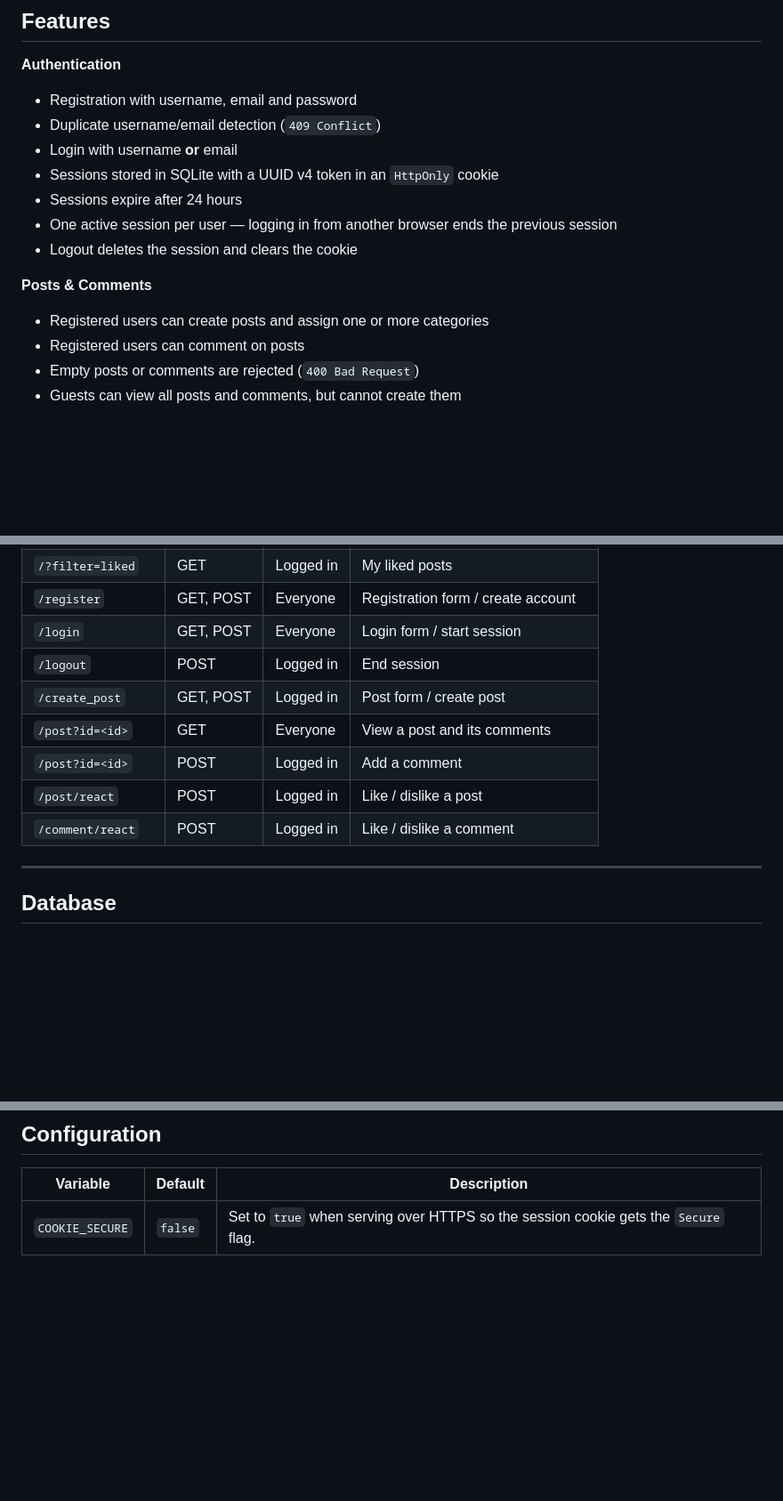
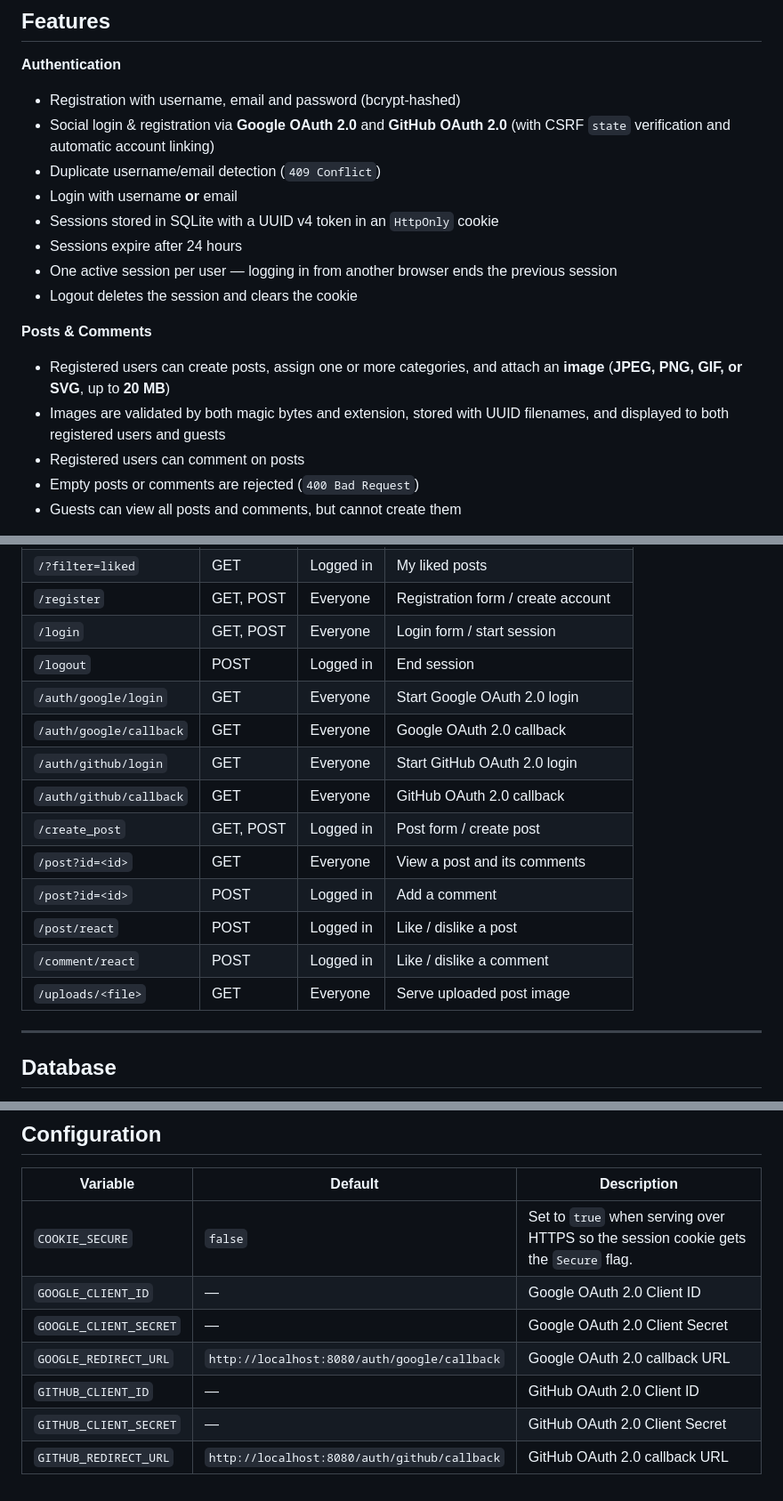
Before and after one commit to gelafros/forum, a Markdown page: readme.md, 3 parts joined by grey strips. Shown at 89% size. Drawn GitHub-style; blank space fills up the shorter version.

Commit message:
docs(readme): document Google and GitHub OAuth2 and post image uploads

```diff
--- a/readme.md
+++ b/readme.md
@@ -25,7 +25,8 @@ posts and comments. No frontend frameworks or JavaScript are used.
 ## Features
 
 **Authentication**
-- Registration with username, email and password
+- Registration with username, email and password (bcrypt-hashed)
+- Social login & registration via **Google OAuth 2.0** and **GitHub OAuth 2.0** (with CSRF `state` verification and automatic account linking)
 - Duplicate username/email detection (`409 Conflict`)
 - Login with username **or** email
 - Sessions stored in SQLite with a UUID v4 token in an `HttpOnly` cookie
@@ -34,7 +35,8 @@ posts and comments. No frontend frameworks or JavaScript are used.
 - Logout deletes the session and clears the cookie
 
 **Posts & Comments**
-- Registered users can create posts and assign one or more categories
+- Registered users can create posts, assign one or more categories, and attach an **image** (**JPEG, PNG, GIF, or SVG**, up to **20 MB**)
+- Images are validated by both magic bytes and extension, stored with UUID filenames, and displayed to both registered users and guests
 - Registered users can comment on posts
 - Empty posts or comments are rejected (`400 Bad Request`)
 - Guests can view all posts and comments, but cannot create them
@@ -212,11 +214,16 @@ forum/
 | `/register` | GET, POST | Everyone | Registration form / create account |
 | `/login` | GET, POST | Everyone | Login form / start session |
 | `/logout` | POST | Logged in | End session |
+| `/auth/google/login` | GET | Everyone | Start Google OAuth 2.0 login |
+| `/auth/google/callback` | GET | Everyone | Google OAuth 2.0 callback |
+| `/auth/github/login` | GET | Everyone | Start GitHub OAuth 2.0 login |
+| `/auth/github/callback` | GET | Everyone | GitHub OAuth 2.0 callback |
 | `/create_post` | GET, POST | Logged in | Post form / create post |
 | `/post?id=<id>` | GET | Everyone | View a post and its comments |
 | `/post?id=<id>` | POST | Logged in | Add a comment |
 | `/post/react` | POST | Logged in | Like / dislike a post |
 | `/comment/react` | POST | Logged in | Like / dislike a comment |
+| `/uploads/<file>` | GET | Everyone | Serve uploaded post image |
 
 ---
 
@@ -317,3 +326,9 @@ MIT, see [LICENSE](LICENSE).
 | Variable | Default | Description |
 |---|---|---|
 | `COOKIE_SECURE` | `false` | Set to `true` when serving over HTTPS so the session cookie gets the `Secure` flag. |
+| `GOOGLE_CLIENT_ID` | — | Google OAuth 2.0 Client ID |
+| `GOOGLE_CLIENT_SECRET` | — | Google OAuth 2.0 Client Secret |
+| `GOOGLE_REDIRECT_URL` | `http://localhost:8080/auth/google/callback` | Google OAuth 2.0 callback URL |
+| `GITHUB_CLIENT_ID` | — | GitHub OAuth 2.0 Client ID |
+| `GITHUB_CLIENT_SECRET` | — | GitHub OAuth 2.0 Client Secret |
+| `GITHUB_REDIRECT_URL` | `http://localhost:8080/auth/github/callback` | GitHub OAuth 2.0 callback URL |
```
Also changed, not shown: other parts of readme.md (+2 -0 lines).
